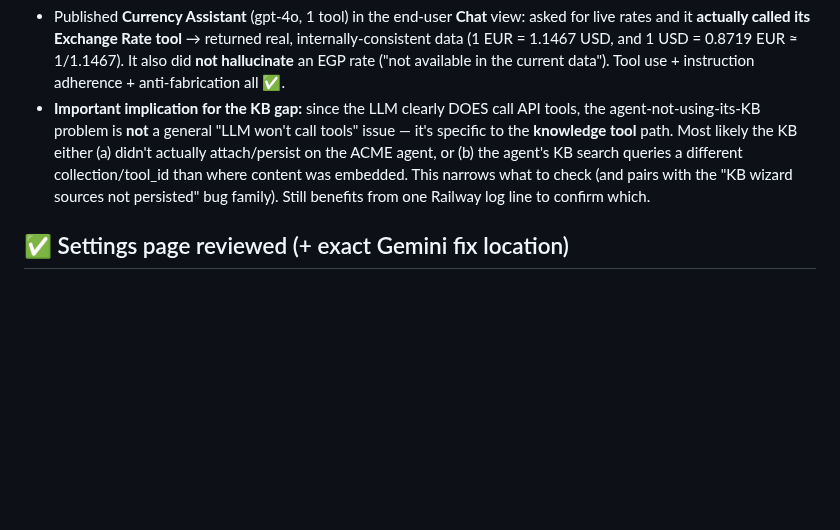
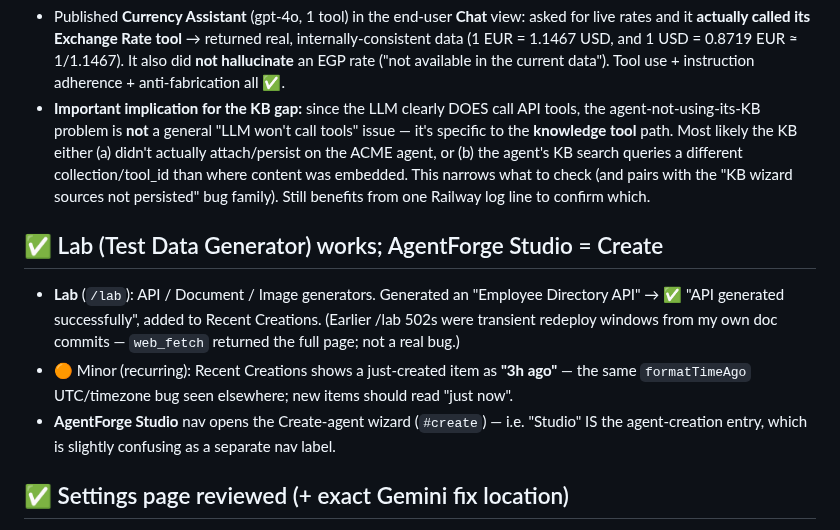
Before and after one commit to ahamdihussein-star/agentforge, a Markdown page: docs/TEST_RESULTS.md, the part around the change. Drawn GitHub-style; blank space fills up the shorter version.

Commit message:
chore: auto-sync 2026-06-21 07:47:58

```diff
--- a/docs/TEST_RESULTS.md
+++ b/docs/TEST_RESULTS.md
@@ -138,6 +138,11 @@ Legend severity: 🔴 demo-blocker · 🟠 important · 🟡 minor.
 - Published **Currency Assistant** (gpt-4o, 1 tool) in the end-user **Chat** view: asked for live rates and it **actually called its Exchange Rate tool** → returned real, internally-consistent data (1 EUR = 1.1467 USD, and 1 USD = 0.8719 EUR ≈ 1/1.1467). It also did **not hallucinate** an EGP rate ("not available in the current data"). Tool use + instruction adherence + anti-fabrication all ✅.
 - **Important implication for the KB gap:** since the LLM clearly DOES call API tools, the agent-not-using-its-KB problem is **not** a general "LLM won't call tools" issue — it's specific to the **knowledge tool** path. Most likely the KB either (a) didn't actually attach/persist on the ACME agent, or (b) the agent's KB search queries a different collection/tool_id than where content was embedded. This narrows what to check (and pairs with the "KB wizard sources not persisted" bug family). Still benefits from one Railway log line to confirm which.
 
+## ✅ Lab (Test Data Generator) works; AgentForge Studio = Create
+- **Lab** (`/lab`): API / Document / Image generators. Generated an "Employee Directory API" → ✅ "API generated successfully", added to Recent Creations. (Earlier /lab 502s were transient redeploy windows from my own doc commits — `web_fetch` returned the full page; not a real bug.)
+- 🟠 Minor (recurring): Recent Creations shows a just-created item as **"3h ago"** — the same `formatTimeAgo` UTC/timezone bug seen elsewhere; new items should read "just now".
+- **AgentForge Studio** nav opens the Create-agent wizard (`#create`) — i.e. "Studio" IS the agent-creation entry, which is slightly confusing as a separate nav label.
+
 ## ✅ Settings page reviewed (+ exact Gemini fix location)
 - **Theme** (6 options, Ocean active), **Integrations** (Google/Microsoft OAuth for Email tools — not configured), **Email** (Resend key saved, from noreply@agentforge.to), **Identity & User Directory** (✅ Configured; source = **Built-in Org Chart**), **LLM Providers**.
 - **LLM Providers**: Google/Gemini, Cohere, Anthropic, **OpenAI [Default ✓]**, Groq — all have keys. So **OpenAI is already the platform default** (good). The **Gemini 403** comes only from agents explicitly set to a Google model. **Exact fix for Ahmed (Settings → LLM Providers):** delete the Google provider (trash icon) OR edit/restrict its key — everything then falls back to the OpenAI default. (Settings/credential change = Ahmed's call.)
```
